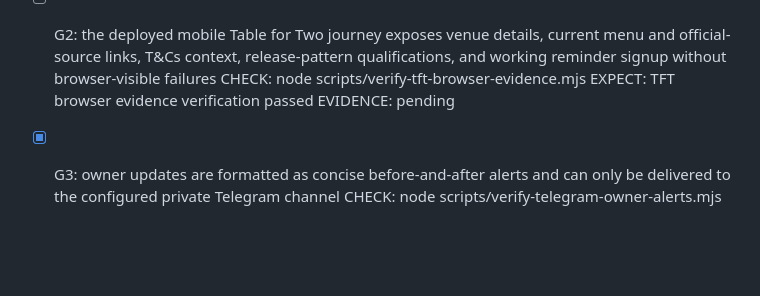
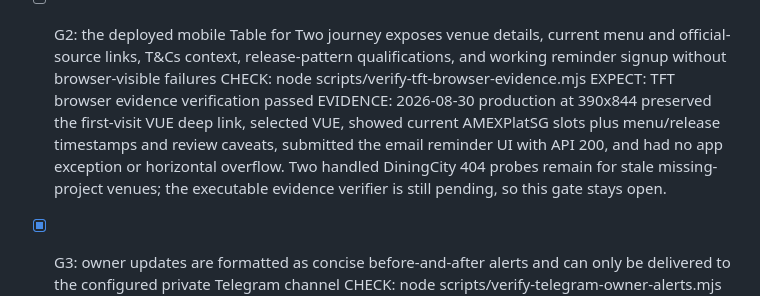
Before and after one commit to haomingkoo/amex-dining-map, a Markdown page: GATES.md, the part around one of its changes. GitHub-like rendering; blank space fills up the shorter version.

Commit message:
docs: record mobile and test evidence

```diff
--- a/GATES.md
+++ b/GATES.md
@@ -19,7 +19,7 @@ Tracker: parent #34; vertical slices #35 through #42.
 - [ ] G2: the deployed mobile Table for Two journey exposes venue details, current menu and official-source links, T&Cs context, release-pattern qualifications, and working reminder signup without browser-visible failures
   CHECK: node scripts/verify-tft-browser-evidence.mjs
   EXPECT: TFT browser evidence verification passed
-  EVIDENCE: pending
+  EVIDENCE: 2026-08-30 production at 390x844 preserved the first-visit VUE deep link, selected VUE, showed current AMEXPlatSG slots plus menu/release timestamps and review caveats, submitted the email reminder UI with API 200, and had no app exception or horizontal overflow. Two handled DiningCity 404 probes remain for stale missing-project venues; the executable evidence verifier is still pending, so this gate stays open.
 
 - [x] G3: owner updates are formatted as concise before-and-after alerts and can only be delivered to the configured private Telegram channel
   CHECK: node scripts/verify-telegram-owner-alerts.mjs
```
Also changed, not shown: other parts of GATES.md (+1 -1 lines).
